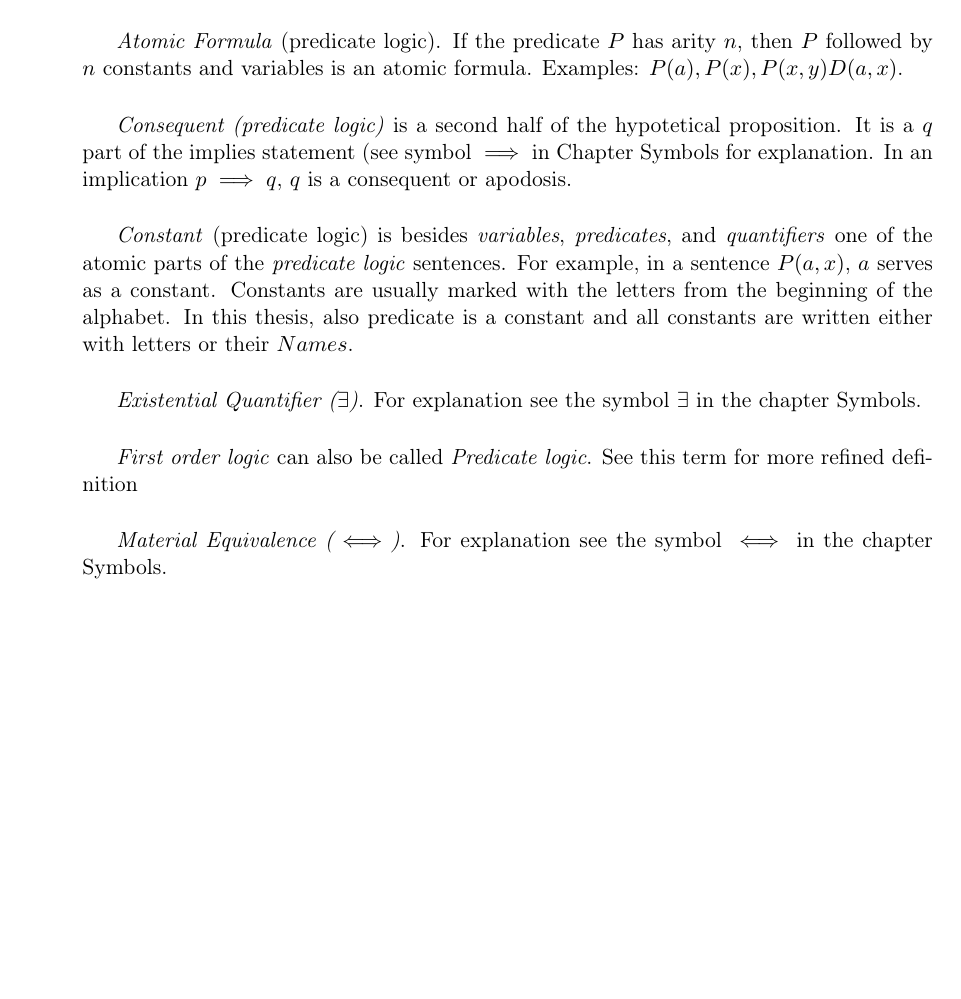
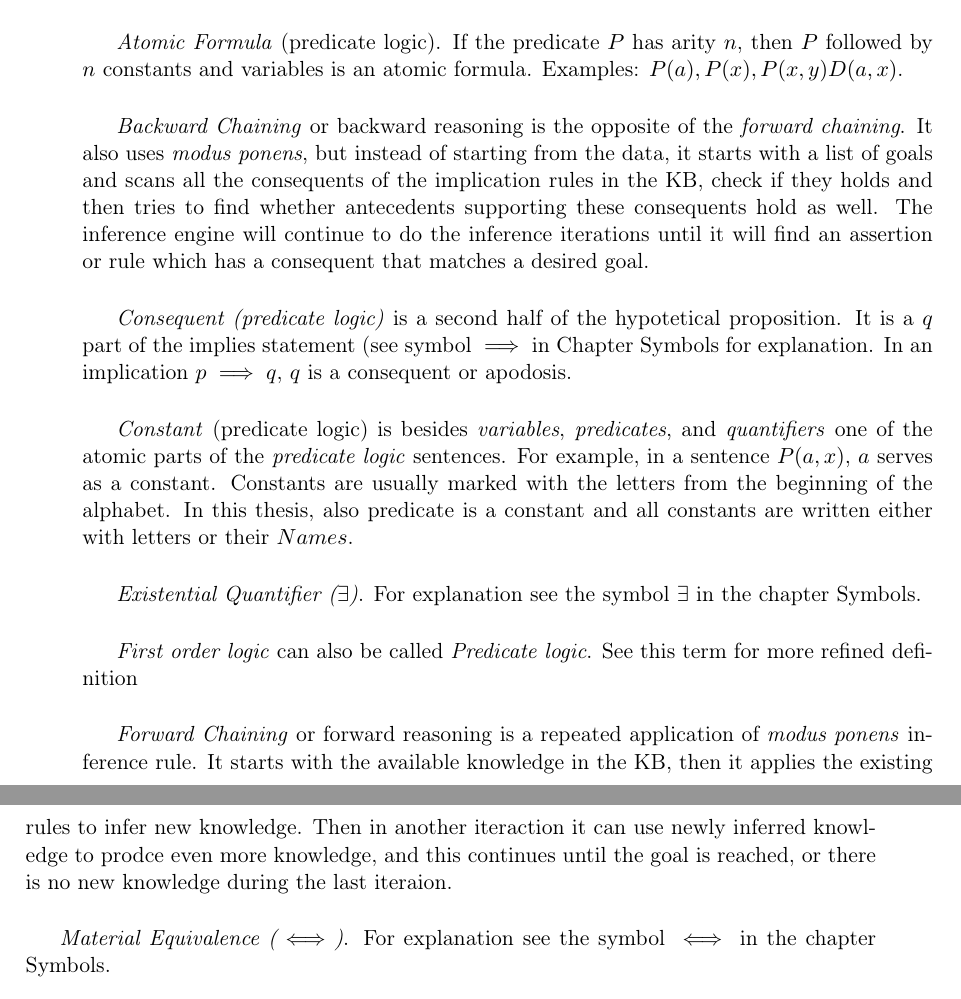
Before and after one commit to Bradeskojest/CCphd, a LaTeX thesis (sources/ips-phd-thesis-eng-apa.tex, which reads sources/text-eng/front-glossary.tex): part of page 27 of 130 before the commit and two parts of pages 27 and 28 of 130 after it, the two joined at a grey line, cut so that both start at the same text, the shorter picture padded with empty space. Compiled offline with pdfLaTeX.

Commit message:
Add forward/backward inference

```diff
--- a/sources/text-eng/front-glossary.tex
+++ b/sources/text-eng/front-glossary.tex
@@ -22,6 +22,14 @@ instead for pure HTML\\
 then $P$ followed by $n$ constants and variables is an atomic formula. Examples:
 $P(a), P(x), P(x,y) D(a,x)$.\\
 
+\emph{Backward Chaining} or backward reasoning is the opposite of the
+\emph{forward chaining}. It also uses \emph{modus ponens}, but instead of
+starting from the data, it starts with a list of goals and scans all the
+consequents of the implication rules in the KB, check if they holds and then
+tries to find whether antecedents supporting these consequents hold as well.
+The inference engine will continue to do the inference iterations until it will
+find an assertion or rule which has a consequent that matches a desired goal.\\
+
 \emph{Consequent (predicate logic)} is a second half of the hypotetical
 proposition. It is a $q$ part of the implies statement (see symbol $\implies$ in
 Chapter Symbols for explanation. In an implication $p \implies q$, $q$ is a
@@ -39,6 +47,13 @@ $\exists$ in the chapter Symbols.\\
 
 \emph {First order logic} can also be called \emph{Predicate logic}. See this
 term for more refined definition\\
+
+\emph{Forward Chaining} or forward reasoning is a repeated application of
+\emph{modus ponens} inference rule. It starts with the available knowledge in
+the KB, then it applies the existing rules to infer new knowledge. Then in
+another iteraction it can use newly inferred knowledge to prodce even more
+knowledge, and this continues until the goal is reached, or there is no new
+knowledge during the last iteraion.\\
 
 \emph{Material Equivalence ($\iff$)}. For explanation see the symbol $\iff$ in the
 chapter Symbols.\\
```
Also changed, not shown: sources/ips-phd-thesis-eng-apa.pdf.
